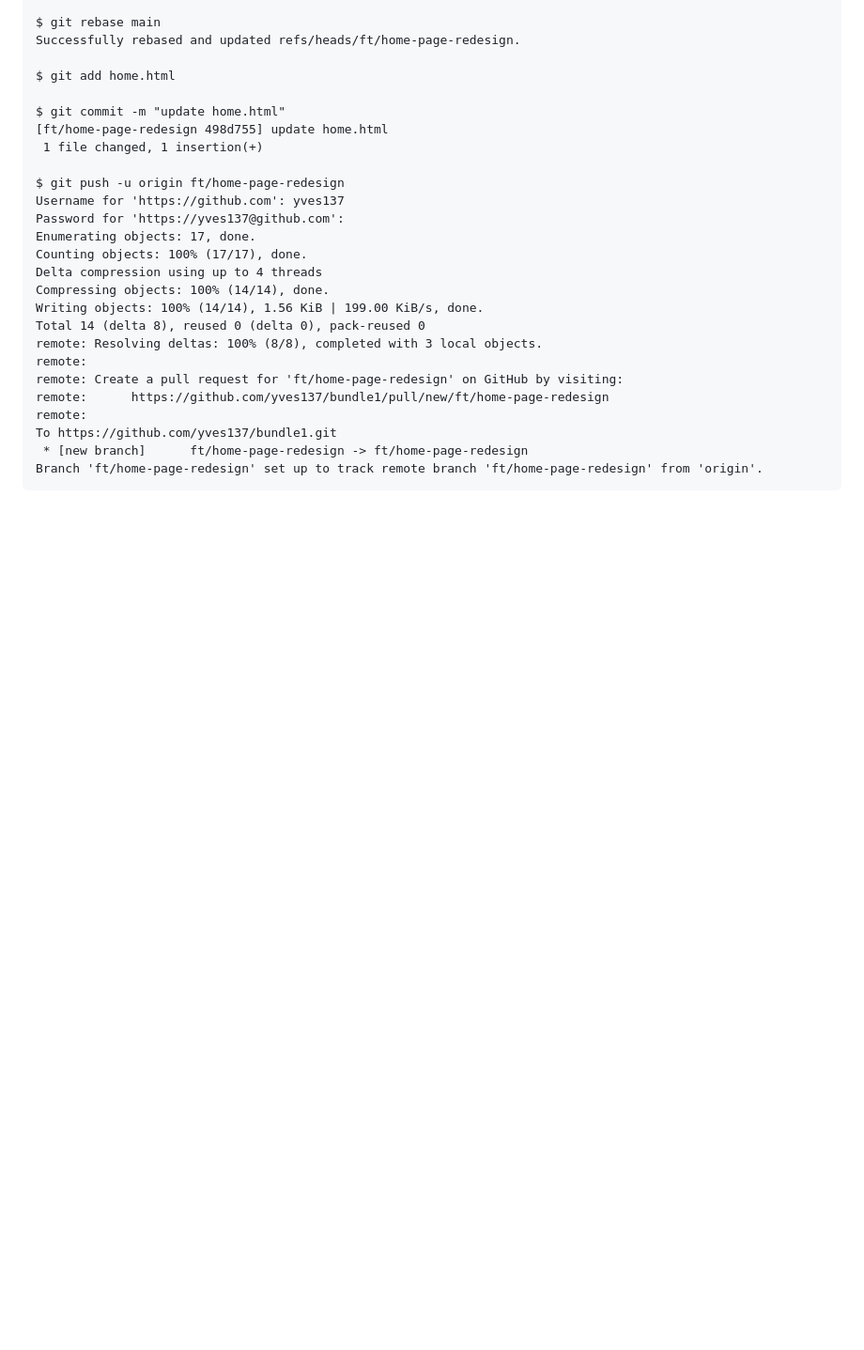
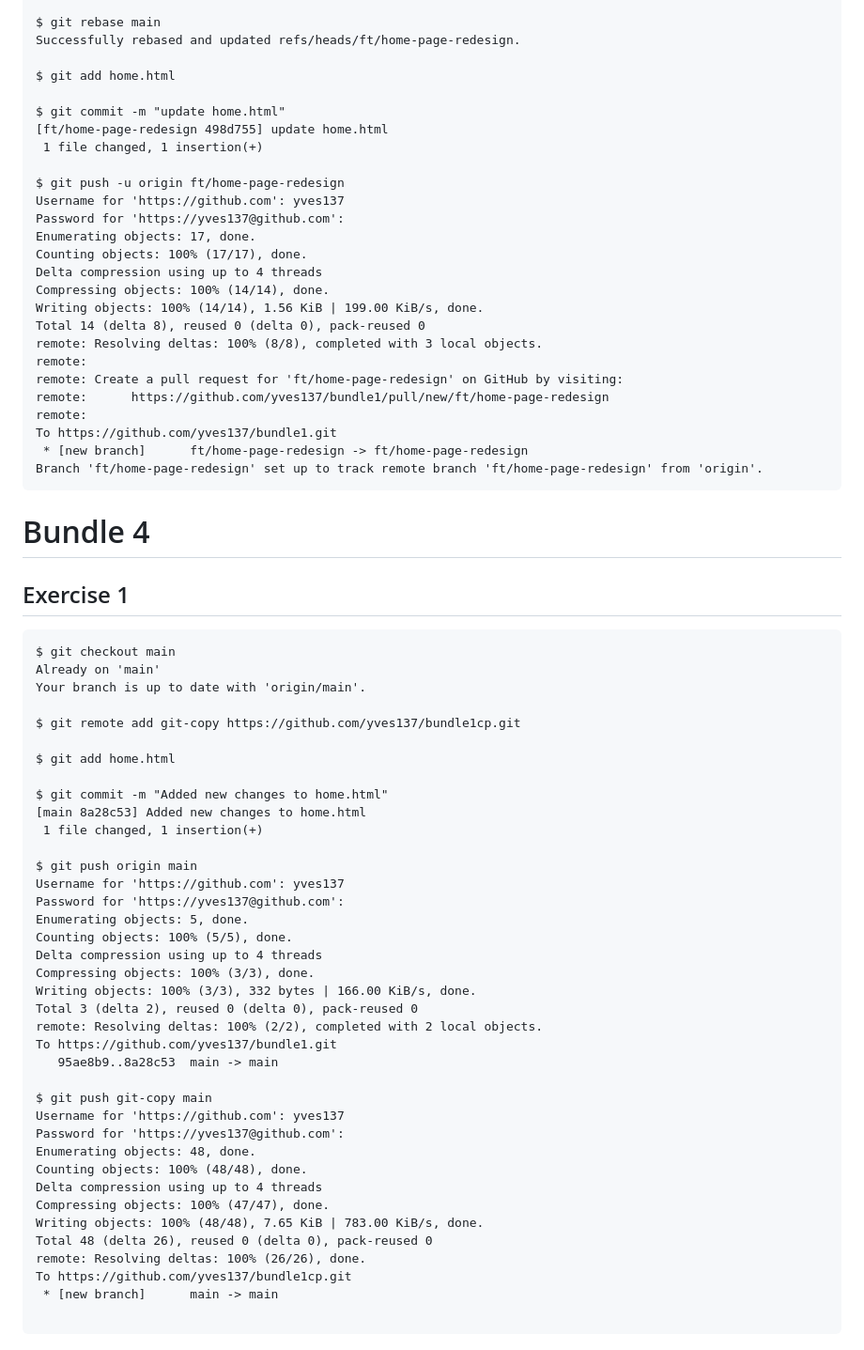
Before and after one commit to yves137/bundle1, a Markdown page: README.MD, the part around one of its changes. Shown at 94% size. Drawn GitHub-style; blank space fills up the shorter version.

````diff
--- a/README.MD
+++ b/README.MD
@@ -541,3 +541,49 @@ To https://github.com/yves137/bundle1.git
  * [new branch]      ft/home-page-redesign -> ft/home-page-redesign
 Branch 'ft/home-page-redesign' set up to track remote branch 'ft/home-page-redesign' from 'origin'.
 ```
+
+<h1 id="bundle4"> Bundle 4</h1>
+
+<h2>Exercise 1</h2>
+
+```
+$ git checkout main
+Already on 'main'
+Your branch is up to date with 'origin/main'.
+
+$ git remote add git-copy https://github.com/yves137/bundle1cp.git
+
+$ git add home.html
+
+$ git commit -m "Added new changes to home.html"
+[main 8a28c53] Added new changes to home.html
+ 1 file changed, 1 insertion(+)
+
+$ git push origin main
+Username for 'https://github.com': yves137
+Password for 'https://yves137@github.com':
+Enumerating objects: 5, done.
+Counting objects: 100% (5/5), done.
+Delta compression using up to 4 threads
+Compressing objects: 100% (3/3), done.
+Writing objects: 100% (3/3), 332 bytes | 166.00 KiB/s, done.
+Total 3 (delta 2), reused 0 (delta 0), pack-reused 0
+remote: Resolving deltas: 100% (2/2), completed with 2 local objects.
+To https://github.com/yves137/bundle1.git
+   95ae8b9..8a28c53  main -> main
+
+$ git push git-copy main
+Username for 'https://github.com': yves137
+Password for 'https://yves137@github.com':
+Enumerating objects: 48, done.
+Counting objects: 100% (48/48), done.
+Delta compression using up to 4 threads
+Compressing objects: 100% (47/47), done.
+Writing objects: 100% (48/48), 7.65 KiB | 783.00 KiB/s, done.
+Total 48 (delta 26), reused 0 (delta 0), pack-reused 0
+remote: Resolving deltas: 100% (26/26), done.
+To https://github.com/yves137/bundle1cp.git
+ * [new branch]      main -> main
+
+```
+
````
Also changed, not shown: other parts of README.MD (+82 -0 lines).
